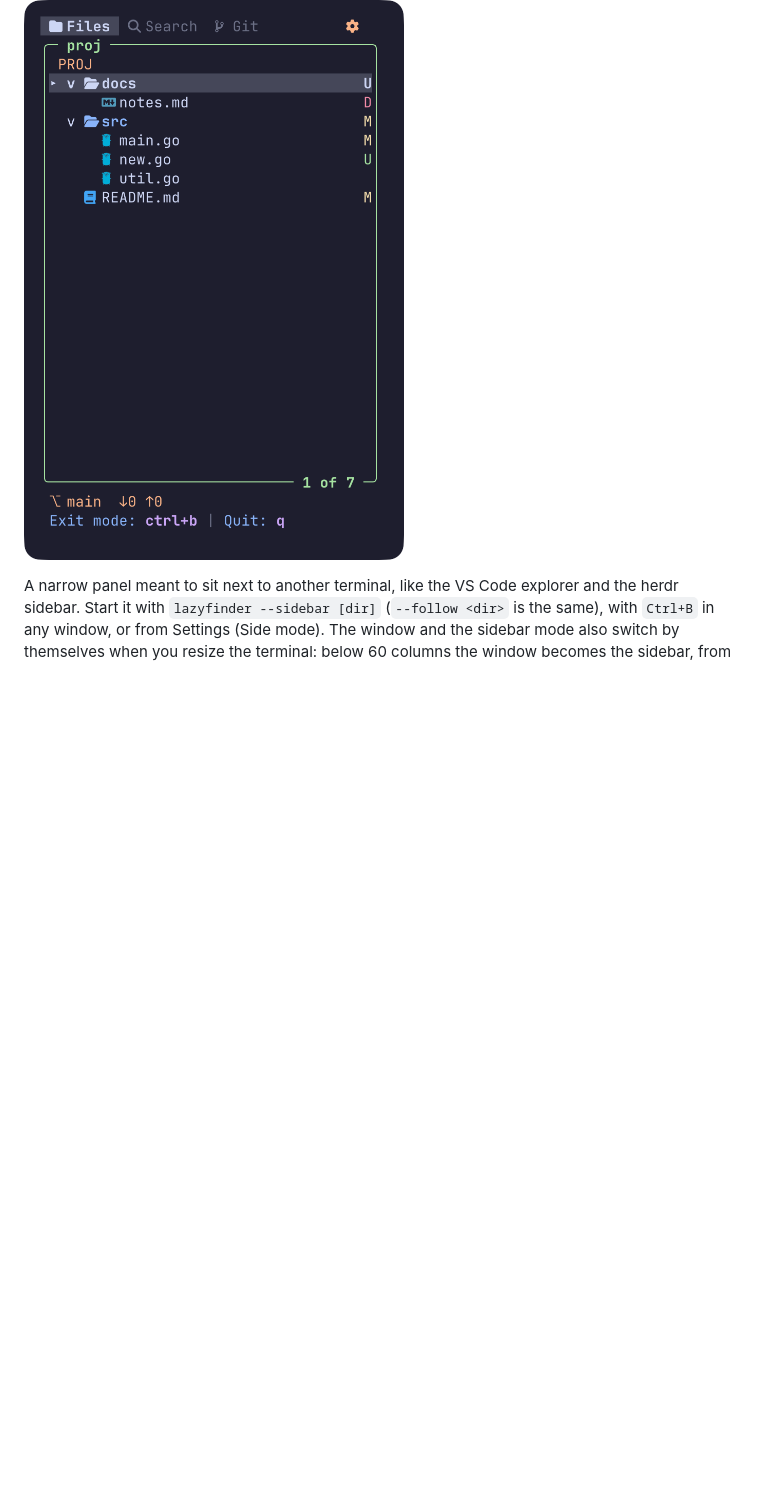
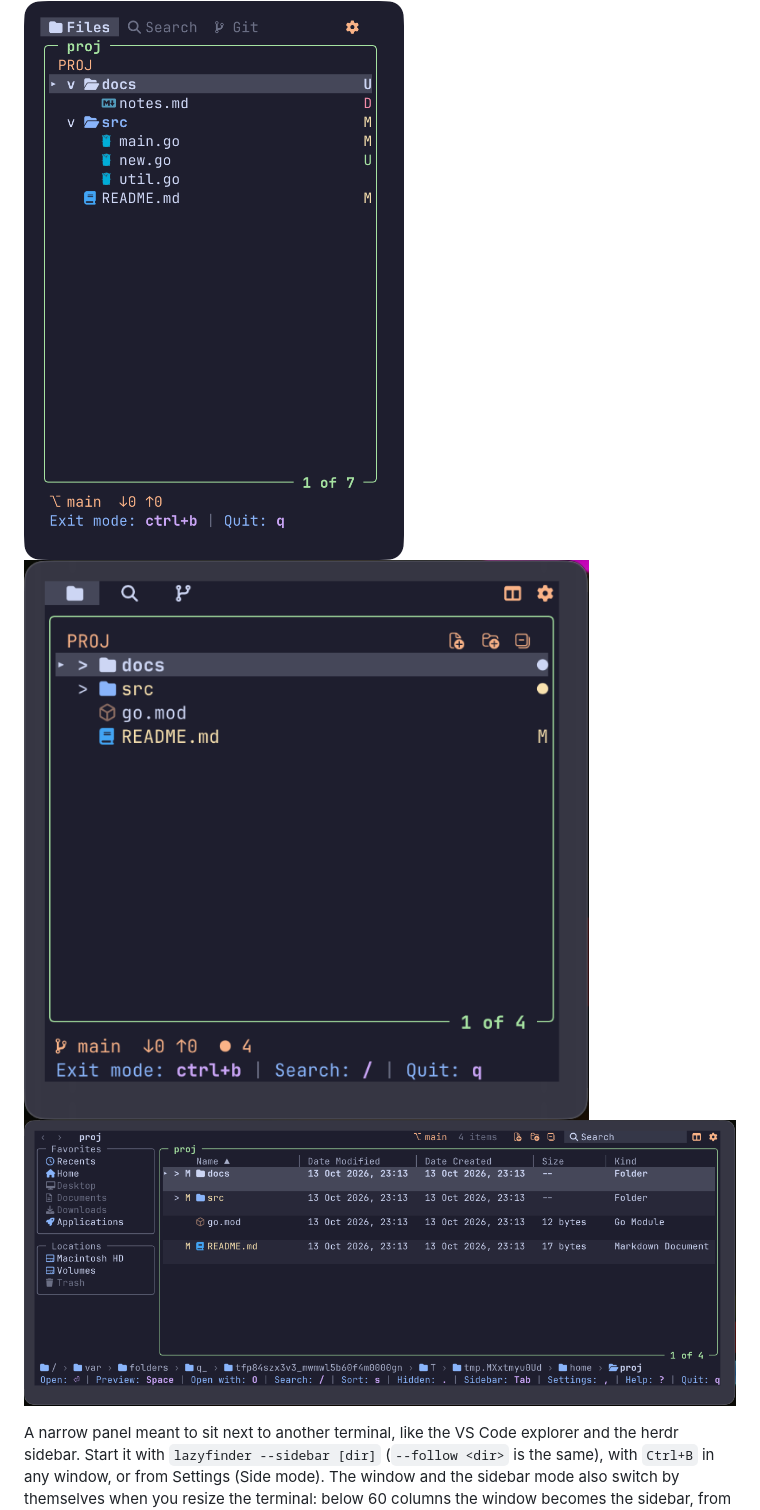
Before and after one commit to MathiasDrizzy/lazyfinder, a Markdown page: README.md, the part around the change. Drawn GitHub-style; pictures changed too: docs/screenshots/sidebar-tree-buttons.png (added), docs/screenshots/toolbar-buttons.png (added); blank space fills up the shorter version.

Commit message:
docs: show the tree buttons and the toolbar, and describe the fading buttons

```diff
--- a/README.md
+++ b/README.md
@@ -119,6 +119,8 @@ taken name gets a `copy` suffix and every step can be undone (see [ADR 0010](doc
 ## Sidebar mode
 
 ![Sidebar mode at 36 columns](docs/screenshots/sidebar-mode.png)
+![The buttons of the tree show while the pointer is over the pane](docs/screenshots/sidebar-tree-buttons.png)
+![The toolbar of the normal window](docs/screenshots/toolbar-buttons.png)
 
 A narrow panel meant to sit next to another terminal, like the VS Code explorer and the herdr sidebar. Start it with
 `lazyfinder --sidebar [dir]` (`--follow <dir>` is the same), with `Ctrl+B` in any window, or from Settings (Side mode).
```
Also changed, not shown: CHANGELOG.md (+7 -0 lines), docs/qa-matriz.md (+2 -0 lines).
